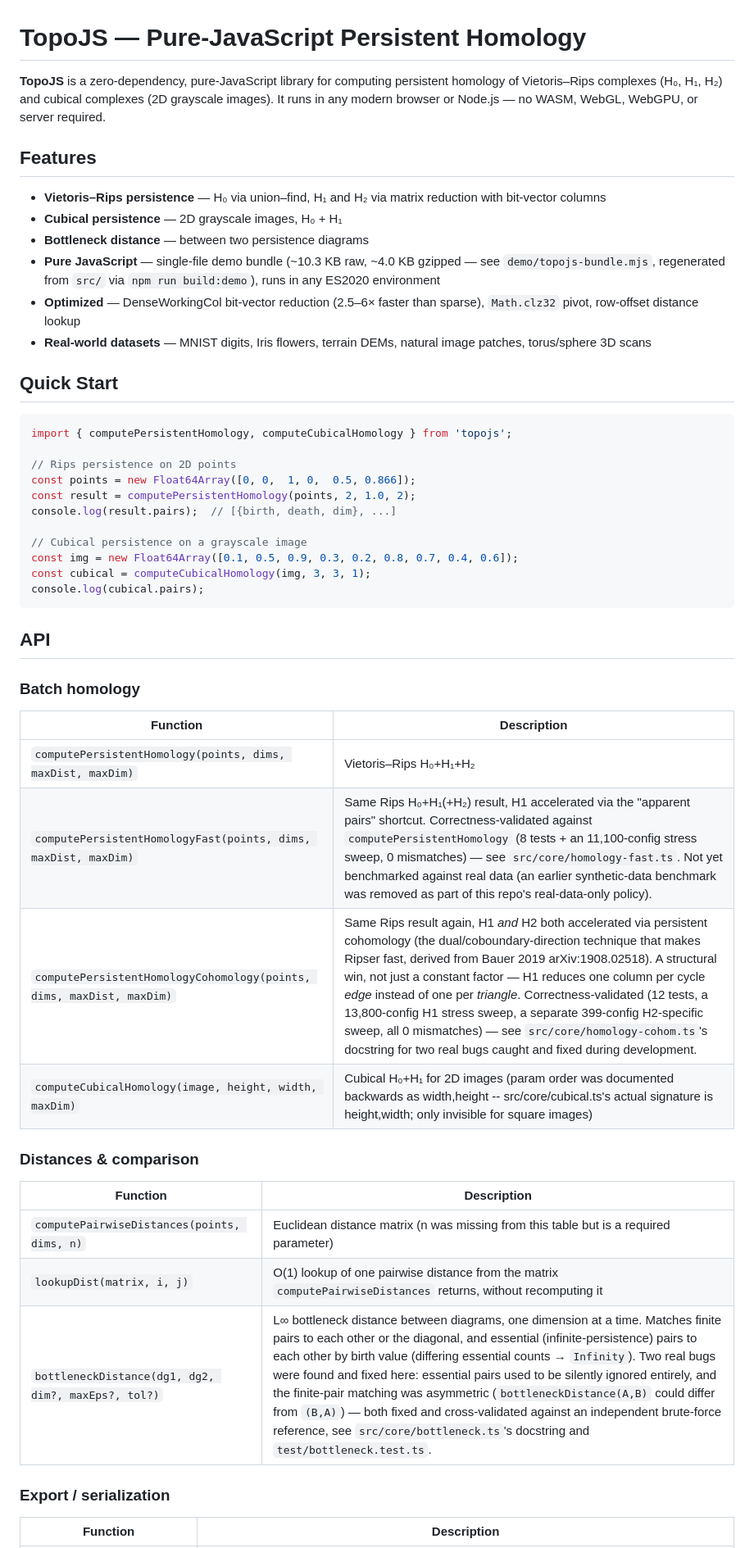
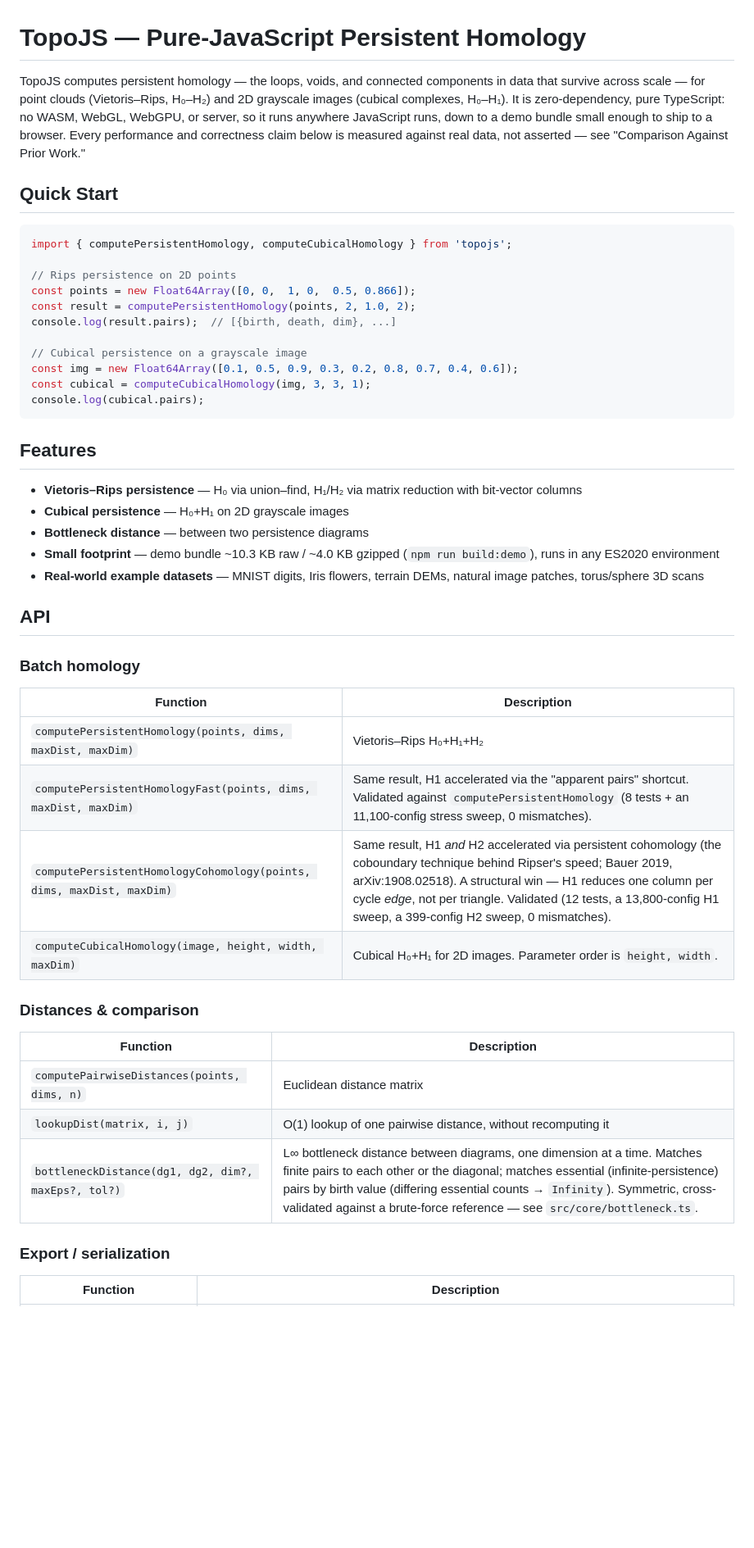
Before and after one commit to mmmmaharshi/topojs, a Markdown page: README.md, the part around one of its changes. Shown at 82% size. GitHub-like rendering; blank space fills up the shorter version.

````diff
--- a/README.md
+++ b/README.md
@@ -1,15 +1,13 @@
 # TopoJS — Pure-JavaScript Persistent Homology
 
-**TopoJS** is a zero-dependency, pure-JavaScript library for computing persistent homology of Vietoris–Rips complexes (H₀, H₁, H₂) and cubical complexes (2D grayscale images). It runs in any modern browser or Node.js — no WASM, WebGL, WebGPU, or server required.
-
-## Features
-
-- **Vietoris–Rips persistence** — H₀ via union–find, H₁ and H₂ via matrix reduction with bit-vector columns
-- **Cubical persistence** — 2D grayscale images, H₀ + H₁
-- **Bottleneck distance** — between two persistence diagrams
-- **Pure JavaScript** — single-file demo bundle (~10.3 KB raw, ~4.0 KB gzipped — see `demo/topojs-bundle.mjs`, regenerated from `src/` via `npm run build:demo`), runs in any ES2020 environment
-- **Optimized** — DenseWorkingCol bit-vector reduction (2.5–6× faster than sparse), `Math.clz32` pivot, row-offset distance lookup
-- **Real-world datasets** — MNIST digits, Iris flowers, terrain DEMs, natural image patches, torus/sphere 3D scans
+TopoJS computes persistent homology — the loops, voids, and connected
+components in data that survive across scale — for point clouds
+(Vietoris–Rips, H₀–H₂) and 2D grayscale images (cubical complexes, H₀–H₁).
+It is zero-dependency, pure TypeScript: no WASM, WebGL, WebGPU, or server,
+so it runs anywhere JavaScript runs, down to a demo bundle small enough to
+ship to a browser. Every performance and correctness claim below is
+measured against real data, not asserted — see "Comparison Against Prior
+Work."
 
 ## Quick Start
 
@@ -27,6 +25,14 @@ const cubical = computeCubicalHomology(img, 3, 3, 1);
 console.log(cubical.pairs);
 ```
 
+## Features
+
+- **Vietoris–Rips persistence** — H₀ via union–find, H₁/H₂ via matrix reduction with bit-vector columns
+- **Cubical persistence** — H₀+H₁ on 2D grayscale images
+- **Bottleneck distance** — between two persistence diagrams
+- **Small footprint** — demo bundle ~10.3 KB raw / ~4.0 KB gzipped (`npm run build:demo`), runs in any ES2020 environment
+- **Real-world example datasets** — MNIST digits, Iris flowers, terrain DEMs, natural image patches, torus/sphere 3D scans
+
 ## API
 
 ### Batch homology
@@ -34,17 +40,17 @@ console.log(cubical.pairs);
 | Function | Description |
 |----------|-------------|
 | `computePersistentHomology(points, dims, maxDist, maxDim)` | Vietoris–Rips H₀+H₁+H₂ |
-| `computePersistentHomologyFast(points, dims, maxDist, maxDim)` | Same Rips H₀+H₁(+H₂) result, H1 accelerated via the "apparent pairs" shortcut. Correctness-validated against `computePersistentHomology` (8 tests + an 11,100-config stress sweep, 0 mismatches) — see `src/core/homology-fast.ts`. Not yet benchmarked against real data (an earlier synthetic-data benchmark was removed as part of this repo's real-data-only policy). |
-| `computePersistentHomologyCohomology(points, dims, maxDist, maxDim)` | Same Rips result again, H1 *and* H2 both accelerated via persistent cohomology (the dual/coboundary-direction technique that makes Ripser fast, derived from Bauer 2019 arXiv:1908.02518). A structural win, not just a constant factor — H1 reduces one column per cycle *edge* instead of one per *triangle*. Correctness-validated (12 tests, a 13,800-config H1 stress sweep, a separate 399-config H2-specific sweep, all 0 mismatches) — see `src/core/homology-cohom.ts`'s docstring for two real bugs caught and fixed during development. |
-| `computeCubicalHomology(image, height, width, maxDim)` | Cubical H₀+H₁ for 2D images (param order was documented backwards as width,height -- src/core/cubical.ts's actual signature is height,width; only invisible for square images) |
+| `computePersistentHomologyFast(points, dims, maxDist, maxDim)` | Same result, H1 accelerated via the "apparent pairs" shortcut. Validated against `computePersistentHomology` (8 tests + an 11,100-config stress sweep, 0 mismatches). |
+| `computePersistentHomologyCohomology(points, dims, maxDist, maxDim)` | Same result, H1 *and* H2 accelerated via persistent cohomology (the coboundary technique behind Ripser's speed; Bauer 2019, arXiv:1908.02518). A structural win — H1 reduces one column per cycle *edge*, not per triangle. Validated (12 tests, a 13,800-config H1 sweep, a 399-config H2 sweep, 0 mismatches). |
+| `computeCubicalHomology(image, height, width, maxDim)` | Cubical H₀+H₁ for 2D images. Parameter order is `height, width`. |
 
 ### Distances & comparison
 
 | Function | Description |
 |----------|-------------|
-| `computePairwiseDistances(points, dims, n)` | Euclidean distance matrix (n was missing from this table but is a required parameter) |
-| `lookupDist(matrix, i, j)` | O(1) lookup of one pairwise distance from the matrix `computePairwiseDistances` returns, without recomputing it |
-| `bottleneckDistance(dg1, dg2, dim?, maxEps?, tol?)` | L∞ bottleneck distance between diagrams, one dimension at a time. Matches finite pairs to each other or the diagonal, and essential (infinite-persistence) pairs to each other by birth value (differing essential counts → `Infinity`). Two real bugs were found and fixed here: essential pairs used to be silently ignored entirely, and the finite-pair matching was asymmetric (`bottleneckDistance(A,B)` could differ from `(B,A)`) — both fixed and cross-validated against an independent brute-force reference, see `src/core/bottleneck.ts`'s docstring and `test/bottleneck.test.ts`. |
+| `computePairwiseDistances(points, dims, n)` | Euclidean distance matrix |
+| `lookupDist(matrix, i, j)` | O(1) lookup of one pairwise distance, without recomputing it |
+| `bottleneckDistance(dg1, dg2, dim?, maxEps?, tol?)` | L∞ bottleneck distance between diagrams, one dimension at a time. Matches finite pairs to each other or the diagonal; matches essential (infinite-persistence) pairs by birth value (differing essential counts → `Infinity`). Symmetric, cross-validated against a brute-force reference — see `src/core/bottleneck.ts`. |
 
 ### Export / serialization
 
````
Also changed, not shown: other parts of README.md (+67 -96 lines).
